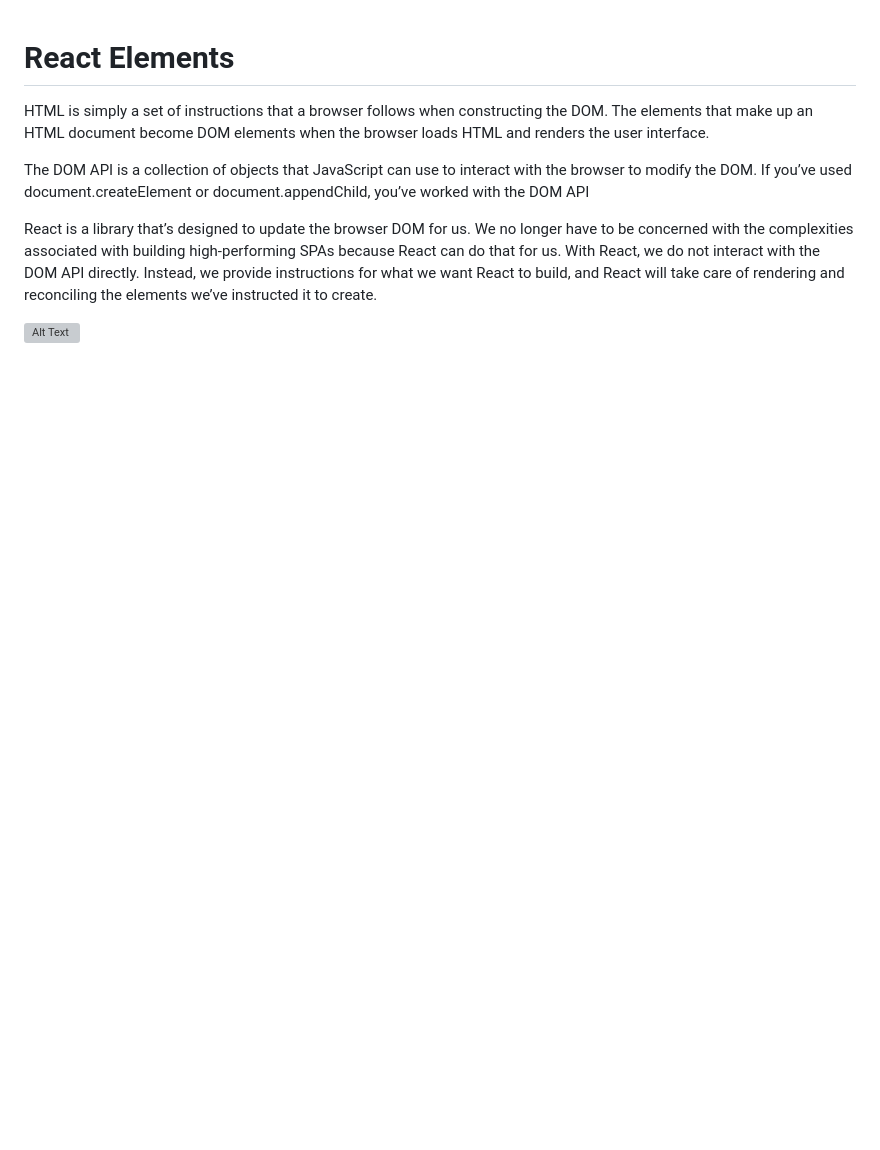
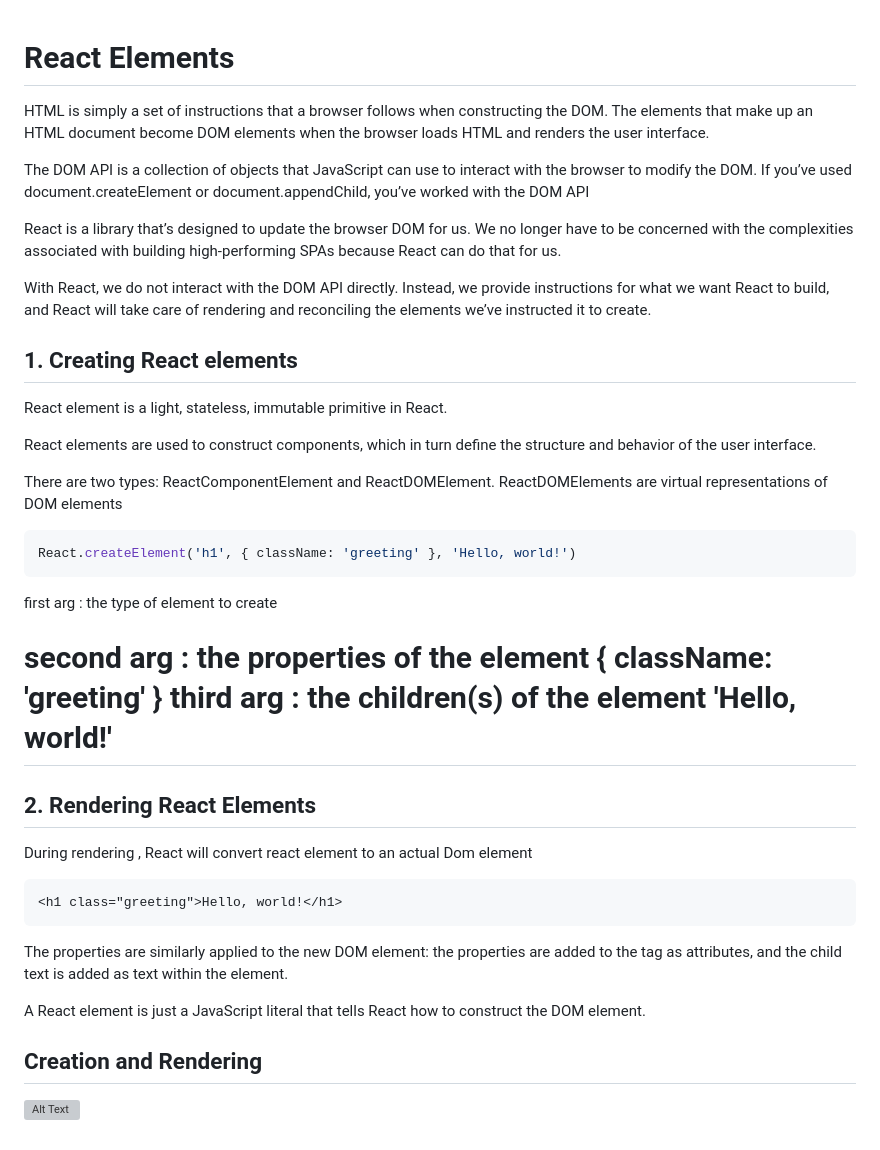
Before and after one commit to parane/web-development, a Markdown page: elements/Readme.md, the part around the change. Rendered like a GitHub page; blank space fills up the shorter version; grey boxes are pictures that could not be loaded.

Commit message:
Added react basic

````diff
--- a/elements/Readme.md
+++ b/elements/Readme.md
@@ -13,9 +13,45 @@ worked with the DOM API
 React is a library that’s designed to update the browser DOM for us.
 We no longer have to be concerned with the complexities associated
 with building high-performing SPAs because React can do that for us.
+
+
 With React, we do not interact with the DOM API directly. Instead, we
 provide instructions for what we want React to build, and React will
 take care of rendering and reconciling the elements we’ve instructed it
 to create.
 
+## 1. Creating React elements ##
+
+React element is a light, stateless, immutable primitive in React.
+
+React elements are used to construct components, which in turn define the structure and behavior of the user interface.
+
+There are two types: ReactComponentElement and ReactDOMElement. ReactDOMElements are virtual
+representations of DOM elements
+
+```jsx
+React.createElement('h1', { className: 'greeting' }, 'Hello, world!')
+```
+first arg : the type of element to create <h1>
+second arg : the properties of the element { className: 'greeting' }
+third arg : the children(s) of the element 'Hello, world!'
+
+## 2. Rendering React Elements ##
+
+During rendering , React will convert react element to an actual Dom element
+
+```html
+<h1 class="greeting">Hello, world!</h1>
+```
+
+The properties are similarly applied to the new DOM element: the
+properties are added to the tag as attributes, and the child text is added
+as text within the element.
+
+
+A React element is just a JavaScript literal that tells React how to construct the DOM element.
+
+
+## Creation and Rendering ##
+
 ![Alt Text](asset/element.gif)
````
Also changed, not shown: README.md (+6 -0 lines), asset/ana.png (added).
